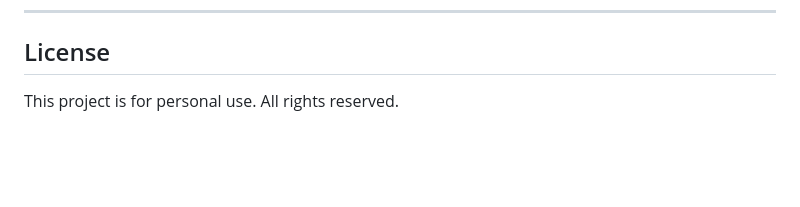
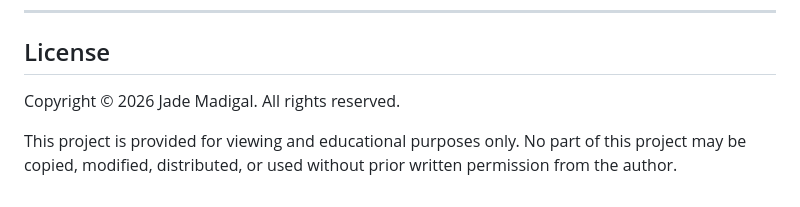
Before and after one commit to jeydweirdough/mooserage_chatbot, a Markdown page: README.md, the part around the change. Rendered like a GitHub page; blank space fills up the shorter version.

Commit message:
Revise license section in README
Updated license information to clarify copyright and usage restrictions.

```diff
--- a/README.md
+++ b/README.md
@@ -187,4 +187,6 @@ The app monitors Supabase database usage against the free tier limit (500 MB):
 
 ## License
 
-This project is for personal use. All rights reserved.
+Copyright © 2026 Jade Madigal. All rights reserved.
+
+This project is provided for viewing and educational purposes only. No part of this project may be copied, modified, distributed, or used without prior written permission from the author.
```
